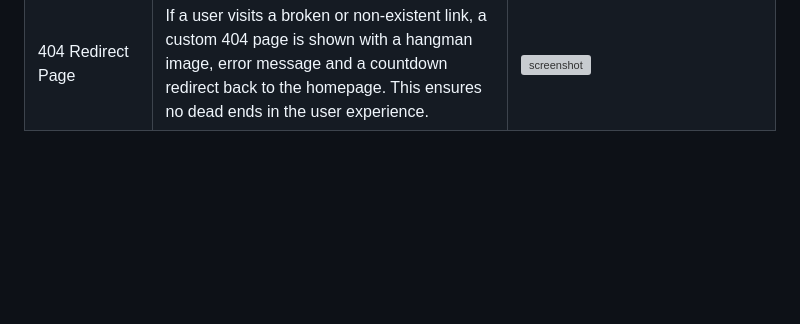
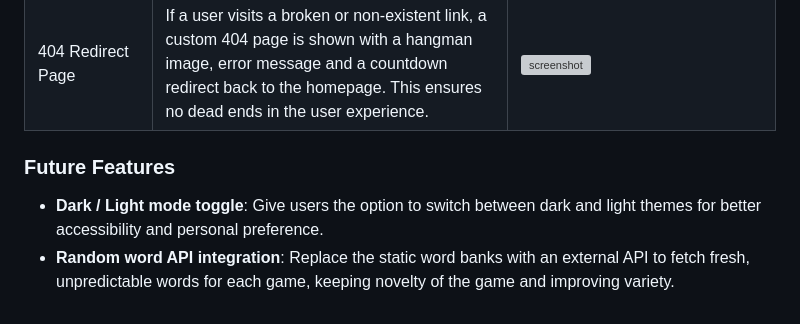
Before and after one commit to Karla-Stein/hangman, a Markdown page: README.md, the part around the change. Drawn GitHub-style; blank space fills up the shorter version; grey boxes are pictures that could not be loaded.

Commit message:
Add future features section to Readme

```diff
--- a/README.md
+++ b/README.md
@@ -183,3 +183,10 @@ The combination of these fonts adds a balance between personality and clarity, a
 | Victory Modal | A modal pops up when the user correctly guesses the word, showing a congratulatory message. | ![screenshot](documentation/features/victory-modal.jpeg) |
 | Game Over Modal | If all tries are used without guessing the word, a “Game Over” modal appears, revealing the correct word. User must now **Start Game** to play again. | ![screenshot](documentation/features/game-over-modal.jpeg) |
 | 404 Redirect Page | If a user visits a broken or non-existent link, a custom 404 page is shown with a hangman image, error message and a countdown redirect back to the homepage. This ensures no dead ends in the user experience. | ![screenshot](documentation/features/404-redirect-page.jpeg) |
+
+
+
+### Future Features
+
+- **Dark / Light mode toggle**: Give users the option to switch between dark and light themes for better accessibility and personal preference.
+- **Random word API integration**: Replace the static word banks with an external API to fetch fresh, unpredictable words for each game, keeping novelty of the game and improving variety.
```
